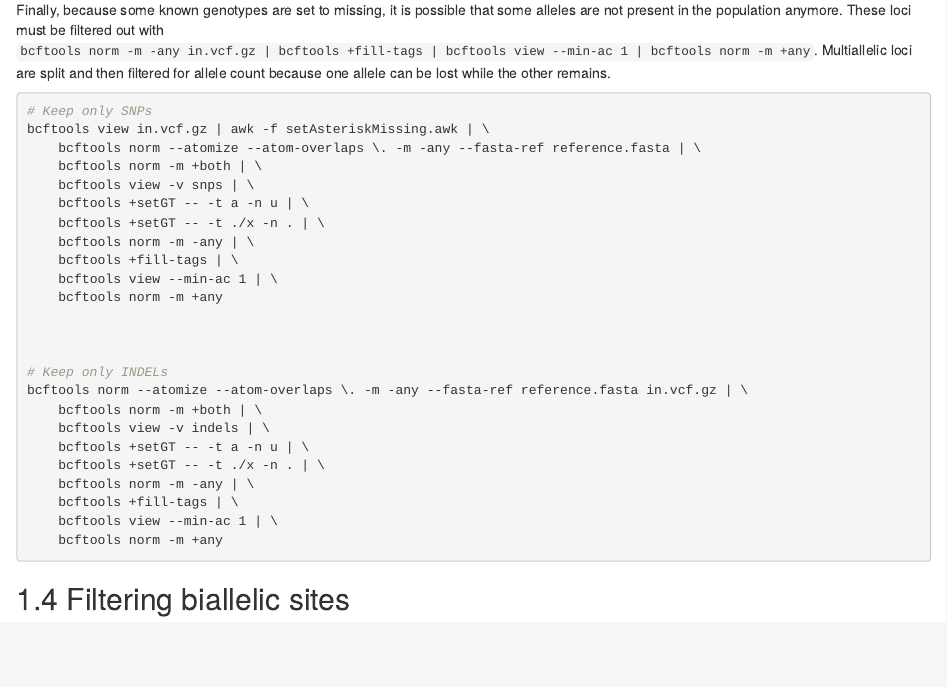
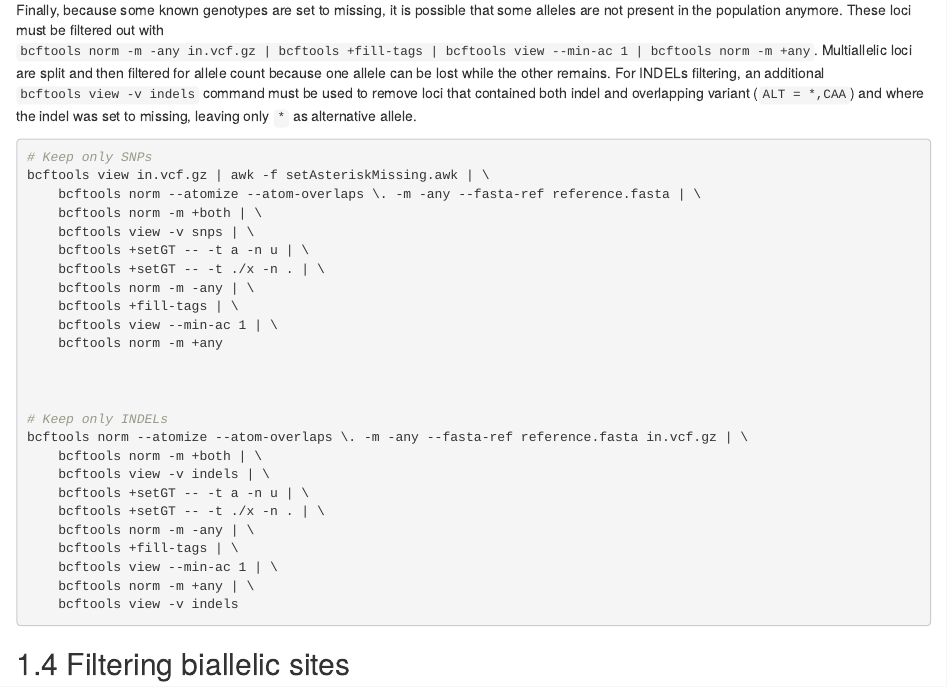
Before and after one commit to HaploTeam/StandardizedPipelines, an R Markdown document (03-SNPfiltering.Rmd): the page in a window 1100 px wide, from 3790 px down. Rendered offline with R 4.5, knitr and Pandoc, with nearby package versions; drawn as R Markdown's standard HTML page in place of the format the file asks for.

Commit message:
New commit

````diff
--- a/03-SNPfiltering.Rmd
+++ b/03-SNPfiltering.Rmd
@@ -179,7 +179,7 @@ SNPs and INDELs present at the same loci will then be merged independently (SNPs
 Since half-missing genotypes (ex: `./1`, `0|.`) can be tricky to handle for some softwares, one can convert them to fully missing with bcftools. Because bcftools does not deal with half-missing phased genotypes (`0|.`), the phased genotypes must first be set to unphased:
 ```bcftools +setGT -- -t a -n u | bcftools +setGT -- -t ./x -n . ```
 
-Finally, because some known genotypes are set to missing, it is possible that some alleles are not present in the population anymore. These loci must be filtered out with `bcftools norm -m -any in.vcf.gz | bcftools +fill-tags | bcftools view --min-ac 1 | bcftools norm -m +any`. Multiallelic loci are split and then filtered for allele count because one allele can be lost while the other remains.
+Finally, because some known genotypes are set to missing, it is possible that some alleles are not present in the population anymore. These loci must be filtered out with `bcftools norm -m -any in.vcf.gz | bcftools +fill-tags | bcftools view --min-ac 1 | bcftools norm -m +any`. Multiallelic loci are split and then filtered for allele count because one allele can be lost while the other remains. For INDELs filtering, an additional `bcftools view -v indels` command must be used to remove loci that contained both indel and overlapping variant (`ALT = *,CAA`) and where the indel was set to missing, leaving only `*` as alternative allele.
 
 ``` {bash, eval=F}
 # Keep only SNPs
@@ -205,7 +205,8 @@ bcftools norm --atomize --atom-overlaps \. -m -any --fasta-ref reference.fasta i
     bcftools norm -m -any | \
     bcftools +fill-tags | \
     bcftools view --min-ac 1 | \
-    bcftools norm -m +any
+    bcftools norm -m +any | \
+    bcftools view -v indels
 ```
 
 ## Filtering biallelic sites
````
Also changed, not shown: _main.Rmd (+3 -2 lines), docs/search_index.json, 1 other file.
